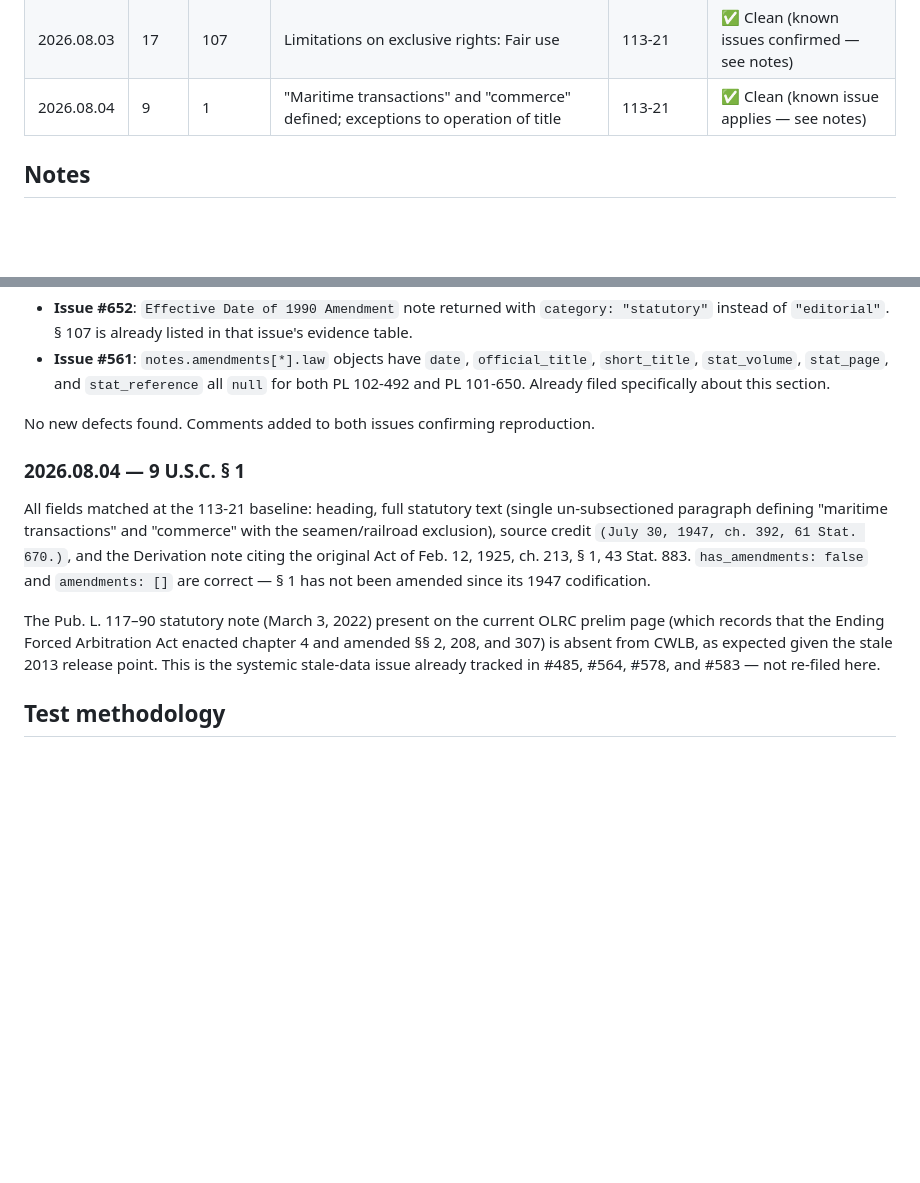
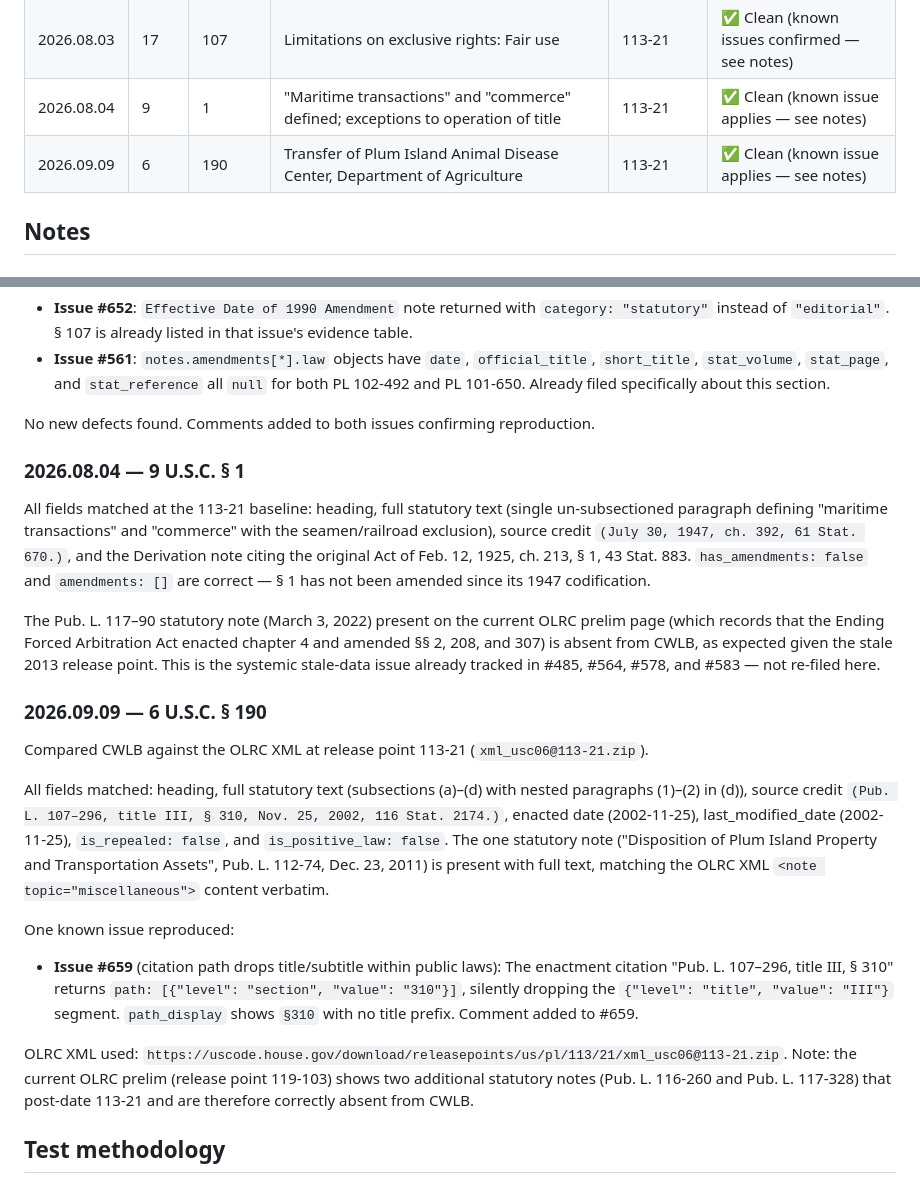
Before and after one commit to SanthoshBala/code-we-live-by, a Markdown page: docs/test-status.md, 2 parts joined by grey strips. GitHub-like rendering; blank space fills up the shorter version.

Commit message:
chore: daily section test 2026.09.09 — 6 U.S.C. § 190 (clean, known issue #659)
Co-Authored-By: Claude Sonnet 4.6 <noreply@anthropic.com>
Claude-Session: https://claude.ai/code/session_01FFUgbs6o8EvLV6S6tN6rX3

```diff
--- a/docs/test-status.md
+++ b/docs/test-status.md
@@ -31,6 +31,7 @@ CWLB and the OLRC XML at the stated release point.
 | 2026.08.02 | 43    | 597a    | Easements for Bull Lake Dam and Reservoir                                              | 113-21        | ✅ Clean |
 | 2026.08.03 | 17    | 107     | Limitations on exclusive rights: Fair use                                              | 113-21        | ✅ Clean (known issues confirmed — see notes) |
 | 2026.08.04 | 9     | 1       | "Maritime transactions" and "commerce" defined; exceptions to operation of title       | 113-21        | ✅ Clean (known issue applies — see notes) |
+| 2026.09.09 | 6     | 190     | Transfer of Plum Island Animal Disease Center, Department of Agriculture               | 113-21        | ✅ Clean (known issue applies — see notes) |
 
 ## Notes
 
@@ -173,6 +174,7 @@ Two known defects confirmed active on this section:
   PL 102-492 and PL 101-650. Already filed specifically about this section.
 
 No new defects found. Comments added to both issues confirming reproduction.
+
 ### 2026.08.04 — 9 U.S.C. § 1
 
 All fields matched at the 113-21 baseline: heading, full statutory text (single un-subsectioned
@@ -186,6 +188,29 @@ The Pub. L. 117–90 statutory note (March 3, 2022) present on the current OLRC
 and 307) is absent from CWLB, as expected given the stale 2013 release point. This is the
 systemic stale-data issue already tracked in #485, #564, #578, and #583 — not re-filed here.
 
+
+### 2026.09.09 — 6 U.S.C. § 190
+
+Compared CWLB against the OLRC XML at release point 113-21 (`xml_usc06@113-21.zip`).
+
+All fields matched: heading, full statutory text (subsections (a)–(d) with nested paragraphs
+(1)–(2) in (d)), source credit `(Pub. L. 107–296, title III, § 310, Nov. 25, 2002, 116 Stat. 2174.)`,
+enacted date (2002-11-25), last_modified_date (2002-11-25), `is_repealed: false`, and
+`is_positive_law: false`. The one statutory note ("Disposition of Plum Island Property and
+Transportation Assets", Pub. L. 112-74, Dec. 23, 2011) is present with full text, matching
+the OLRC XML `<note topic="miscellaneous">` content verbatim.
+
+One known issue reproduced:
+- **Issue #659** (citation path drops title/subtitle within public laws): The enactment
+  citation "Pub. L. 107–296, title III, § 310" returns
+  `path: [{"level": "section", "value": "310"}]`, silently dropping the
+  `{"level": "title", "value": "III"}` segment. `path_display` shows `§310` with no title
+  prefix. Comment added to #659.
+
+OLRC XML used: `https://uscode.house.gov/download/releasepoints/us/pl/113/21/xml_usc06@113-21.zip`.
+Note: the current OLRC prelim (release point 119-103) shows two additional statutory notes
+(Pub. L. 116-260 and Pub. L. 117-328) that post-date 113-21 and are therefore correctly
+absent from CWLB.
 
 
 ## Test methodology
```
